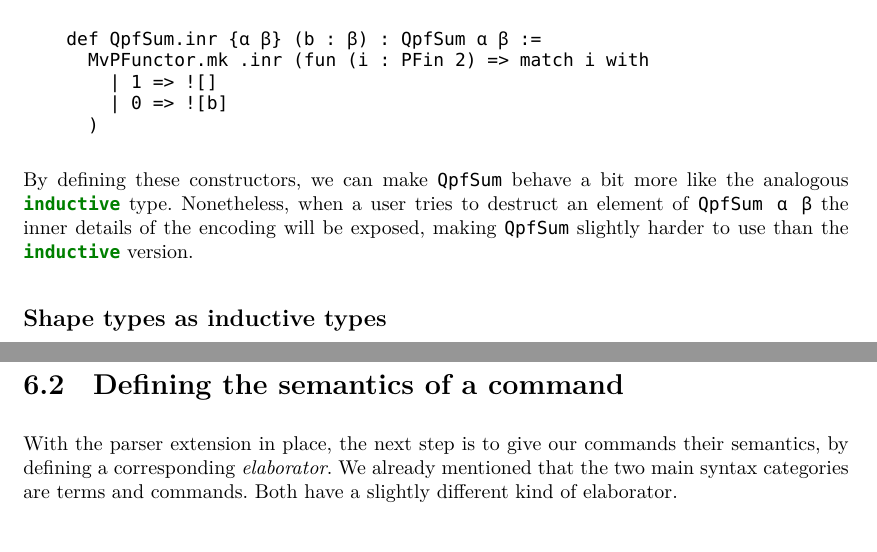
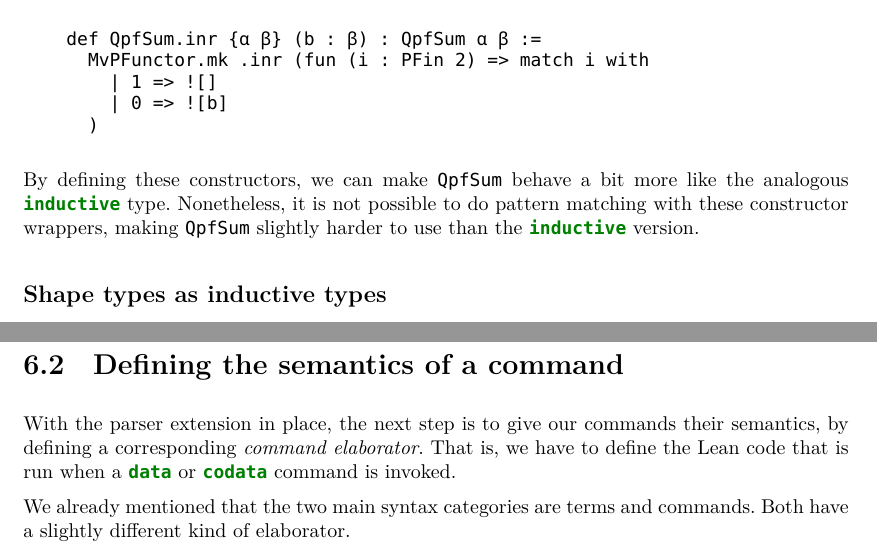
Before and after one commit to alexkeizer/Thesis, a LaTeX thesis (thesis.tex, which reads parts/ch5.tex, parts/ch6.tex): two parts of pages 31 and 43 of 53, joined at a grey line, cut so that both start at the same text. Compiled offline with XeLaTeX; a missing font is replaced by an installed copy or a similar font.

Commit message:
Final rewording

```diff
--- a/parts/ch5.tex
+++ b/parts/ch5.tex
@@ -195,7 +195,7 @@ Similarly, the \lean{inr} constructor needs only a single argument of type \lean
 
 By defining these constructors, we can make \lean{QpfSum} behave a bit more like the analogous \inductive{}
 type.
-Nonetheless, when a user tries to destruct an element of \lean{QpfSum α β} the inner details of the encoding will be exposed,
+Nonetheless, it is not possible to do pattern matching with these constructor wrappers,
 making \lean{QpfSum} slightly harder to use than the \inductive{} version.
 
 \subsection*{Shape types as inductive types}
--- a/parts/ch6.tex
+++ b/parts/ch6.tex
@@ -149,7 +149,9 @@ In this way, \data{} is truly a drop-in replacement for \inductive{}, syntax-wis
 
 
 \section{Defining the semantics of a command}
-With the parser extension in place, the next step is to give our commands their semantics, by defining a corresponding \emph{elaborator}.
+With the parser extension in place, the next step is to give our commands their semantics, by defining a corresponding \emph{command elaborator}.
+That is, we have to define the Lean code that is run when a \data{} or \codata{} command is invoked.
+
 We already mentioned that the two main syntax categories are terms and commands.
 Both have a slightly different kind of elaborator.
 
```
Also changed, not shown: parts/ch1.tex (+1 -1 lines), parts/titlepage.tex (+1 -1 lines), parts/ch6.tex (7 more changed lines).
